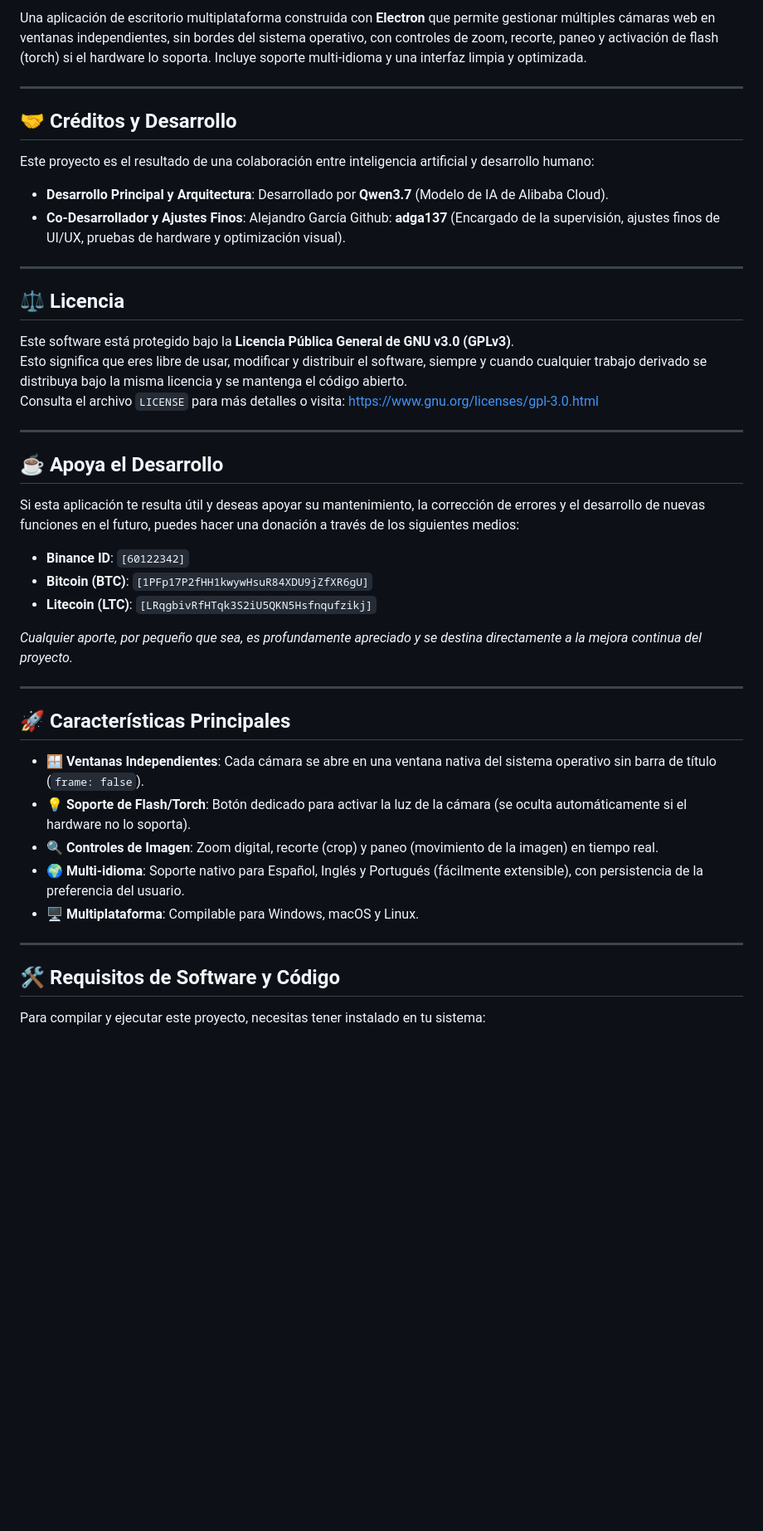
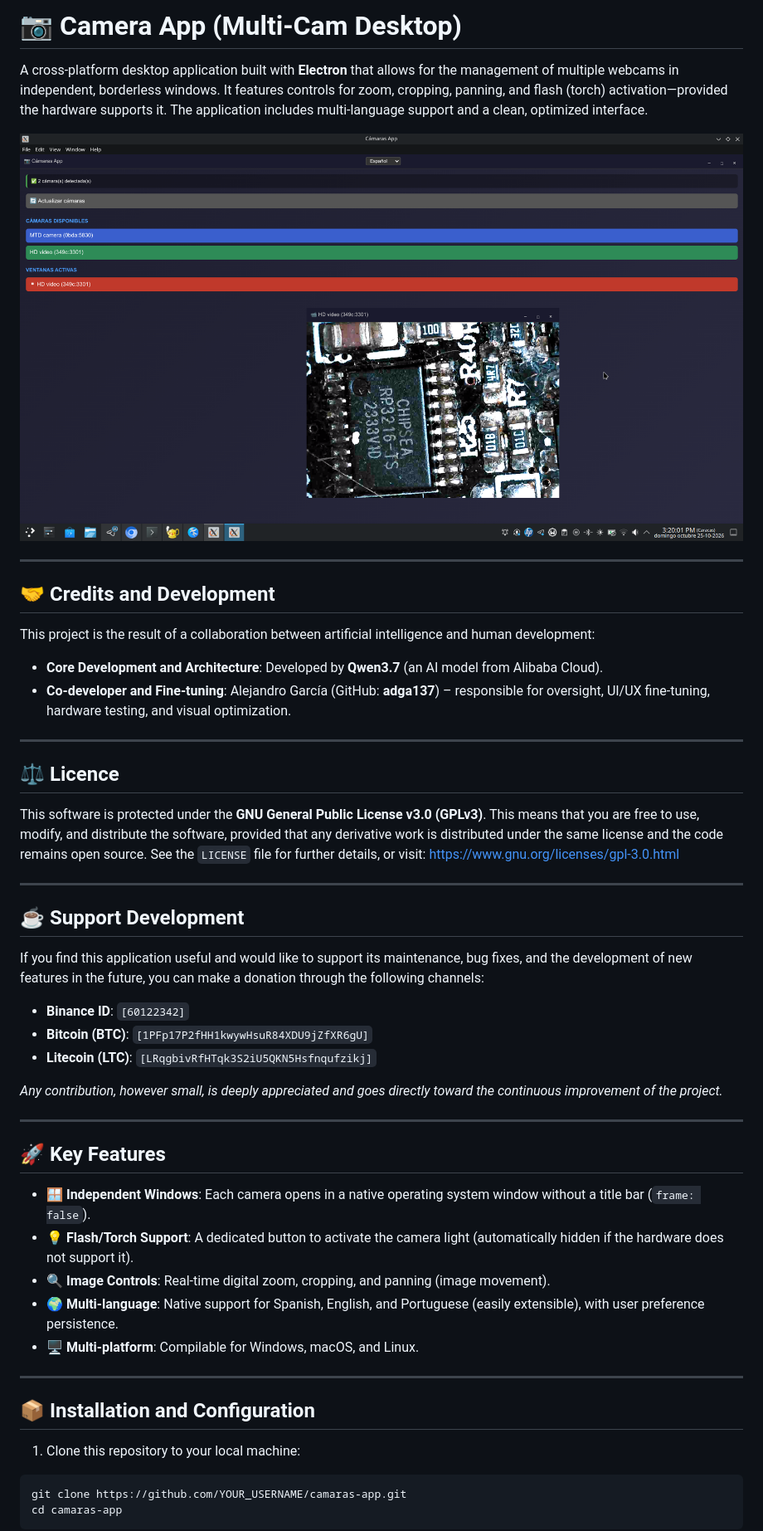
Before and after one commit to adga137/multi-cam-app, a Markdown page: README.md, the part around one of its changes. Shown at 83% size. Drawn GitHub-style; pictures changed too: img/screenshot_app.png (added); blank space fills up the shorter version.

Commit message:
Added logos and set multi-language READMEs

````diff
--- a/README.md
+++ b/README.md
@@ -2,48 +2,56 @@
 
-Una aplicación de escritorio multiplataforma construida con **Electron** que permite gestionar múltiples cámaras web en ventanas independientes, sin bordes del sistema operativo, con controles de zoom, recorte, paneo y activación de flash (torch) si el hardware lo soporta. Incluye soporte multi-idioma y una interfaz limpia y optimizada.
+# 📷 Camera App (Multi-Cam Desktop)
+
+A cross-platform desktop application built with **Electron** that allows for the management of multiple webcams in independent, borderless windows. It features controls for zoom, cropping, panning, and flash (torch) activation—provided the hardware supports it. The application includes multi-language support and a clean, optimized interface.
+
+![Screen Shot](img/screenshot_app.png)
 
 ---
 
-## 🤝 Créditos y Desarrollo
+## 🤝 Credits and Development
 
-Este proyecto es el resultado de una colaboración entre inteligencia artificial y desarrollo humano:
+This project is the result of a collaboration between artificial intelligence and human development:
 
-- **Desarrollo Principal y Arquitectura**: Desarrollado por **Qwen3.7** (Modelo de IA de Alibaba Cloud).
-- **Co-Desarrollador y Ajustes Finos**: Alejandro García Github: **adga137** (Encargado de la supervisión, ajustes finos de UI/UX, pruebas de hardware y optimización visual).
+- **Core Development and Architecture**: Developed by **Qwen3.7** (an AI model from Alibaba Cloud).
+- **Co-developer and Fine-tuning**: Alejandro García (GitHub: **adga137**) – responsible for oversight, UI/UX fine-tuning, hardware testing, and visual optimization.
 
 ---
 
-## ⚖️ Licencia
+## ⚖️ Licence
 
-Este software está protegido bajo la **Licencia Pública General de GNU v3.0 (GPLv3)**.
-Esto significa que eres libre de usar, modificar y distribuir el software, siempre y cuando cualquier trabajo derivado se distribuya bajo la misma licencia y se mantenga el código abierto.
-Consulta el archivo `LICENSE` para más detalles o visita: [https://www.gnu.org/licenses/gpl-3.0.html](https://www.gnu.org/licenses/gpl-3.0.html)
+This software is protected under the **GNU General Public License v3.0 (GPLv3)**.
+This means that you are free to use, modify, and distribute the software, provided that any derivative work is distributed under the same license and the code remains open source.
+See the `LICENSE` file for further details, or visit: [https://www.gnu.org/licenses/gpl-3.0.html](https://www.gnu.org/licenses/gpl-3.0.html)
 
 ---
 
-## ☕ Apoya el Desarrollo
+## ☕ Support Development
 
-Si esta aplicación te resulta útil y deseas apoyar su mantenimiento, la corrección de errores y el desarrollo de nuevas funciones en el futuro, puedes hacer una donación a través de los siguientes medios:
+If you find this application useful and would like to support its maintenance, bug fixes, and the development of new features in the future, you can make a donation through the following channels:
 
 - **Binance ID**: `[60122342]`
 - **Bitcoin (BTC)**: `[1PFp17P2fHH1kwywHsuR84XDU9jZfXR6gU]`
 - **Litecoin (LTC)**: `[LRqgbivRfHTqk3S2iU5QKN5Hsfnqufzikj]`
 
-*Cualquier aporte, por pequeño que sea, es profundamente apreciado y se destina directamente a la mejora continua del proyecto.*
+*Any contribution, however small, is deeply appreciated and goes directly toward the continuous improvement of the project.*
 
 ---
 
-## 🚀 Características Principales
+## 🚀 Key Features
 
-- 🪟 **Ventanas Independientes**: Cada cámara se abre en una ventana nativa del sistema operativo sin barra de título (`frame: false`).
-- 💡 **Soporte de Flash/Torch**: Botón dedicado para activar la luz de la cámara (se oculta automáticamente si el hardware no lo soporta).
-- 🔍 **Controles de Imagen**: Zoom digital, recorte (crop) y paneo (movimiento de la imagen) en tiempo real.
-- 🌍 **Multi-idioma**: Soporte nativo para Español, Inglés y Portugués (fácilmente extensible), con persistencia de la preferencia del usuario.
-- 🖥️ **Multiplataforma**: Compilable para Windows, macOS y Linux.
+- 🪟 **Independent Windows**: Each camera opens in a native operating system window without a title bar (`frame: false`).
+- 💡 **Flash/Torch Support**: A dedicated button to activate the camera light (automatically hidden if the hardware does not support it).
+- 🔍 **Image Controls**: Real-time digital zoom, cropping, and panning (image movement).
+- 🌍 **Multi-language**: Native support for Spanish, English, and Portuguese (easily extensible), with user preference persistence.
+- 🖥️ **Multi-platform**: Compilable for Windows, macOS, and Linux.
 
 ---
 
-## 🛠️ Requisitos de Software y Código
+## 📦 Installation and Configuration
 
-Para compilar y ejecutar este proyecto, necesitas tener instalado en tu sistema:
+1. Clone this repository to your local machine:
+```bash
+git clone https://github.com/YOUR_USERNAME/camaras-app.git
+cd camaras-app
+```
 
````
Also changed, not shown: other parts of README.md (+56 -65 lines), README-ES.md (added, +155 -0 lines), README-PT-BR.md (added, +150 -0 lines), assets/icon.png (added), 1 other file.
